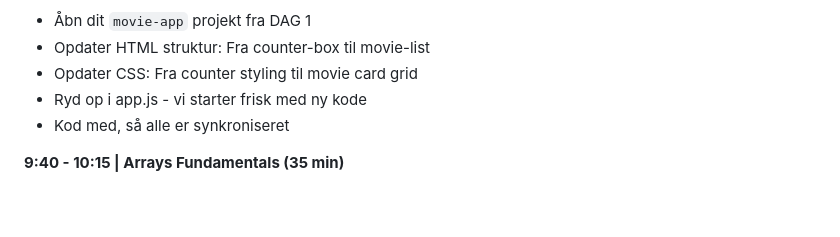
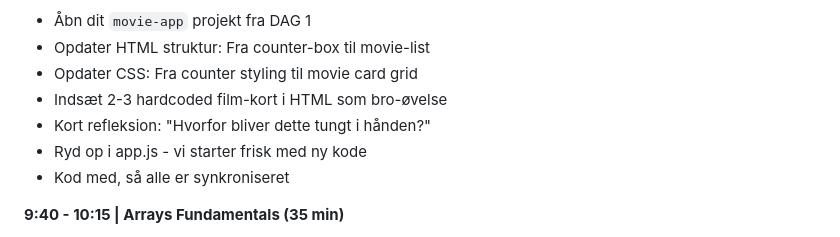
Before and after one commit to cederdorff/js-movie-app, a Markdown page: _exercises/lektionsplan-dag2.md, the part around the change. GitHub-like rendering; blank space fills up the shorter version.

```diff
--- a/_exercises/lektionsplan-dag2.md
+++ b/_exercises/lektionsplan-dag2.md
@@ -56,6 +56,8 @@ Ved at starte med hardcoded data kan I fokusere på at forstå arrays, loops og
 - Åbn dit `movie-app` projekt fra DAG 1
 - Opdater HTML struktur: Fra counter-box til movie-list
 - Opdater CSS: Fra counter styling til movie card grid
+- Indsæt 2-3 hardcoded film-kort i HTML som bro-øvelse
+- Kort refleksion: "Hvorfor bliver dette tungt i hånden?"
 - Ryd op i app.js - vi starter frisk med ny kode
 - Kod med, så alle er synkroniseret
 
```
Also changed, not shown: _exercises/movie-app-2.md (+31 -0 lines).
